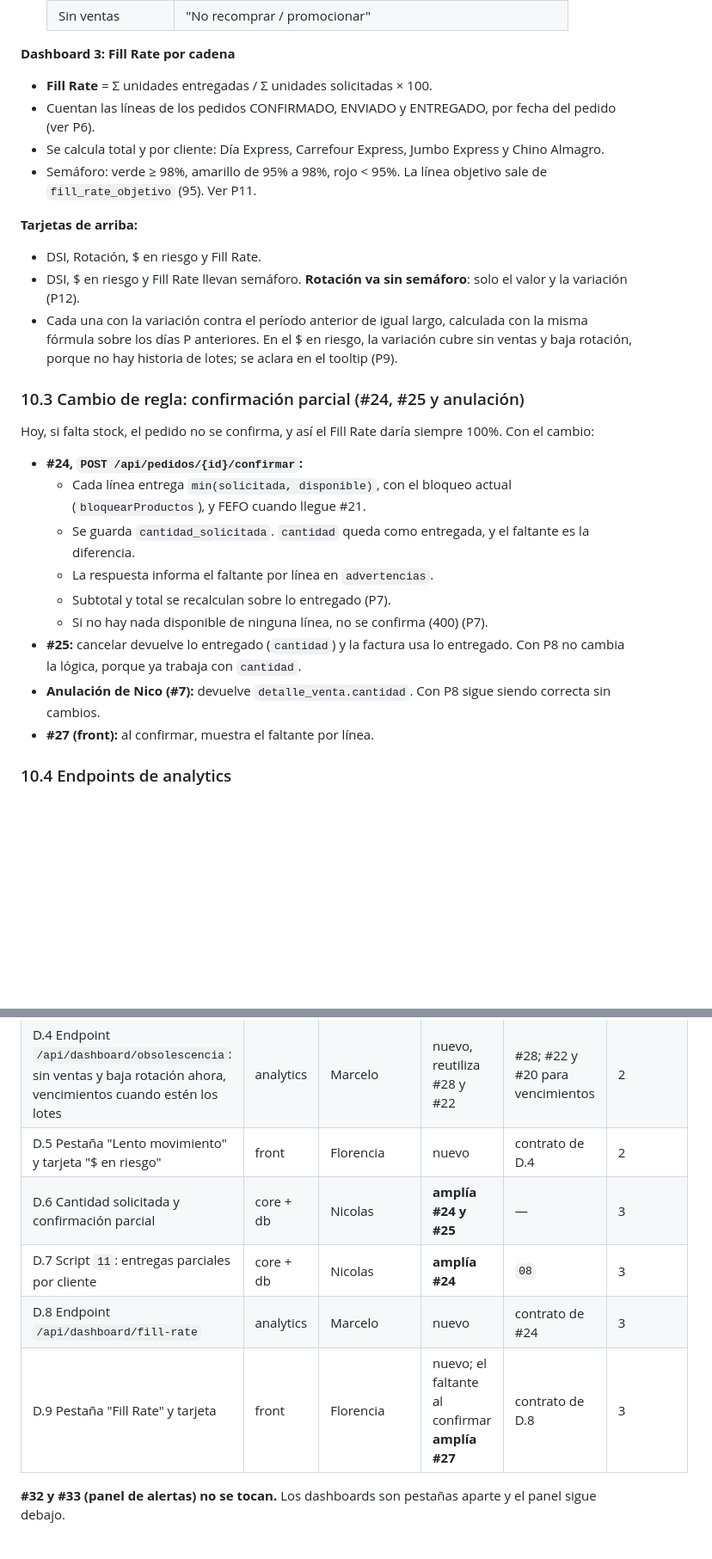
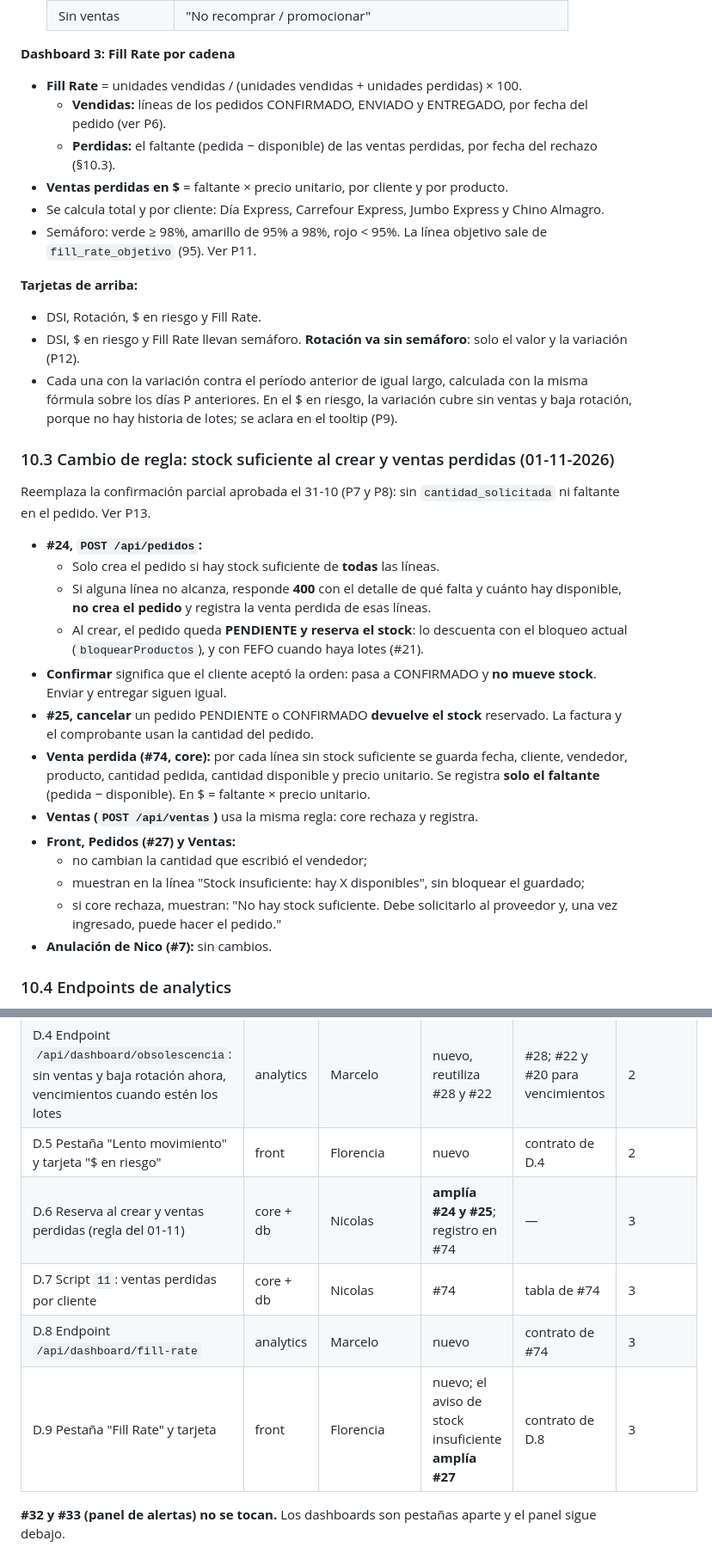
Before and after one commit to festrada-it/smartstock, a Markdown page: docs/plan-mejoras.md, 2 parts joined by grey strips. Shown at 86% size. Drawn GitHub-style; blank space fills up the shorter version.

```diff
--- a/docs/plan-mejoras.md
+++ b/docs/plan-mejoras.md
@@ -373,8 +374,10 @@ Se calculan para el período P de 30 o 90 días y el grupo elegido.
   | Sin ventas | "No recomprar / promocionar" |
 
 **Dashboard 3: Fill Rate por cadena**
-- **Fill Rate** = Σ unidades entregadas / Σ unidades solicitadas × 100.
-- Cuentan las líneas de los pedidos CONFIRMADO, ENVIADO y ENTREGADO, por fecha del pedido (ver P6).
+- **Fill Rate** = unidades vendidas / (unidades vendidas + unidades perdidas) × 100.
+  - **Vendidas:** líneas de los pedidos CONFIRMADO, ENVIADO y ENTREGADO, por fecha del pedido (ver P6).
+  - **Perdidas:** el faltante (pedida − disponible) de las ventas perdidas, por fecha del rechazo (§10.3).
+- **Ventas perdidas en $** = faltante × precio unitario, por cliente y por producto.
 - Se calcula total y por cliente: Día Express, Carrefour Express, Jumbo Express y Chino Almagro.
 - Semáforo: verde ≥ 98%, amarillo de 95% a 98%, rojo < 95%. La línea objetivo sale de `fill_rate_objetivo` (95). Ver P11.
 
@@ -383,19 +386,23 @@ Se calculan para el período P de 30 o 90 días y el grupo elegido.
 - DSI, $ en riesgo y Fill Rate llevan semáforo. **Rotación va sin semáforo**: solo el valor y la variación (P12).
 - Cada una con la variación contra el período anterior de igual largo, calculada con la misma fórmula sobre los días P anteriores. En el $ en riesgo, la variación cubre sin ventas y baja rotación, porque no hay historia de lotes; se aclara en el tooltip (P9).
 
-### 10.3 Cambio de regla: confirmación parcial (#24, #25 y anulación)
+### 10.3 Cambio de regla: stock suficiente al crear y ventas perdidas (01-11-2026)
 
-Hoy, si falta stock, el pedido no se confirma, y así el Fill Rate daría siempre 100%. Con el cambio:
+Reemplaza la confirmación parcial aprobada el 31-10 (P7 y P8): sin `cantidad_solicitada` ni faltante en el pedido. Ver P13.
 
-- **#24, `POST /api/pedidos/{id}/confirmar`:**
-  - Cada línea entrega `min(solicitada, disponible)`, con el bloqueo actual (`bloquearProductos`), y FEFO cuando llegue #21.
-  - Se guarda `cantidad_solicitada`. `cantidad` queda como entregada, y el faltante es la diferencia.
-  - La respuesta informa el faltante por línea en `advertencias`.
-  - Subtotal y total se recalculan sobre lo entregado (P7).
-  - Si no hay nada disponible de ninguna línea, no se confirma (400) (P7).
-- **#25:** cancelar devuelve lo entregado (`cantidad`) y la factura usa lo entregado. Con P8 no cambia la lógica, porque ya trabaja con `cantidad`.
-- **Anulación de Nico (#7):** devuelve `detalle_venta.cantidad`. Con P8 sigue siendo correcta sin cambios.
-- **#27 (front):** al confirmar, muestra el faltante por línea.
+- **#24, `POST /api/pedidos`:**
+  - Solo crea el pedido si hay stock suficiente de **todas** las líneas.
+  - Si alguna línea no alcanza, responde **400** con el detalle de qué falta y cuánto hay disponible, **no crea el pedido** y registra la venta perdida de esas líneas.
+  - Al crear, el pedido queda **PENDIENTE y reserva el stock**: lo descuenta con el bloqueo actual (`bloquearProductos`), y con FEFO cuando haya lotes (#21).
+- **Confirmar** significa que el cliente aceptó la orden: pasa a CONFIRMADO y **no mueve stock**. Enviar y entregar siguen igual.
+- **#25, cancelar** un pedido PENDIENTE o CONFIRMADO **devuelve el stock** reservado. La factura y el comprobante usan la cantidad del pedido.
+- **Venta perdida (#74, core):** por cada línea sin stock suficiente se guarda fecha, cliente, vendedor, producto, cantidad pedida, cantidad disponible y precio unitario. Se registra **solo el faltante** (pedida − disponible). En $ = faltante × precio unitario.
+- **Ventas (`POST /api/ventas`)** usa la misma regla: core rechaza y registra.
+- **Front, Pedidos (#27) y Ventas:**
+  - no cambian la cantidad que escribió el vendedor;
+  - muestran en la línea "Stock insuficiente: hay X disponibles", sin bloquear el guardado;
+  - si core rechaza, muestran: "No hay stock suficiente. Debe solicitarlo al proveedor y, una vez ingresado, puede hacer el pedido."
+- **Anulación de Nico (#7):** sin cambios.
 
 ### 10.4 Endpoints de analytics
 
@@ -437,10 +445,10 @@ No hay un endpoint aparte para las tarjetas: cada una se arma con el `total` y e
 | D.3 Tarjetas y pestaña "Salud del inventario" | front | Florencia | nuevo | contrato de D.2 | 1 |
 | D.4 Endpoint `/api/dashboard/obsolescencia`: sin ventas y baja rotación ahora, vencimientos cuando estén los lotes | analytics | Marcelo | nuevo, reutiliza #28 y #22 | #28; #22 y #20 para vencimientos | 2 |
 | D.5 Pestaña "Lento movimiento" y tarjeta "$ en riesgo" | front | Florencia | nuevo | contrato de D.4 | 2 |
-| D.6 Cantidad solicitada y confirmación parcial | core + db | Nicolas | **amplía #24 y #25** | — | 3 |
-| D.7 Script `11`: entregas parciales por cliente | core + db | Nicolas | **amplía #24** | `08` | 3 |
-| D.8 Endpoint `/api/dashboard/fill-rate` | analytics | Marcelo | nuevo | contrato de #24 | 3 |
-| D.9 Pestaña "Fill Rate" y tarjeta | front | Florencia | nuevo; el faltante al confirmar **amplía #27** | contrato de D.8 | 3 |
+| D.6 Reserva al crear y ventas perdidas (regla del 01-11) | core + db | Nicolas | **amplía #24 y #25**; registro en #74 | — | 3 |
+| D.7 Script `11`: ventas perdidas por cliente | core + db | Nicolas | #74 | tabla de #74 | 3 |
+| D.8 Endpoint `/api/dashboard/fill-rate` | analytics | Marcelo | nuevo | contrato de #74 | 3 |
+| D.9 Pestaña "Fill Rate" y tarjeta | front | Florencia | nuevo; el aviso de stock insuficiente **amplía #27** | contrato de D.8 | 3 |
 
 **#32 y #33 (panel de alertas) no se tocan.** Los dashboards son pestañas aparte y el panel sigue debajo.
 
```
Also changed, not shown: other parts of docs/plan-mejoras.md (+16 -13 lines).
